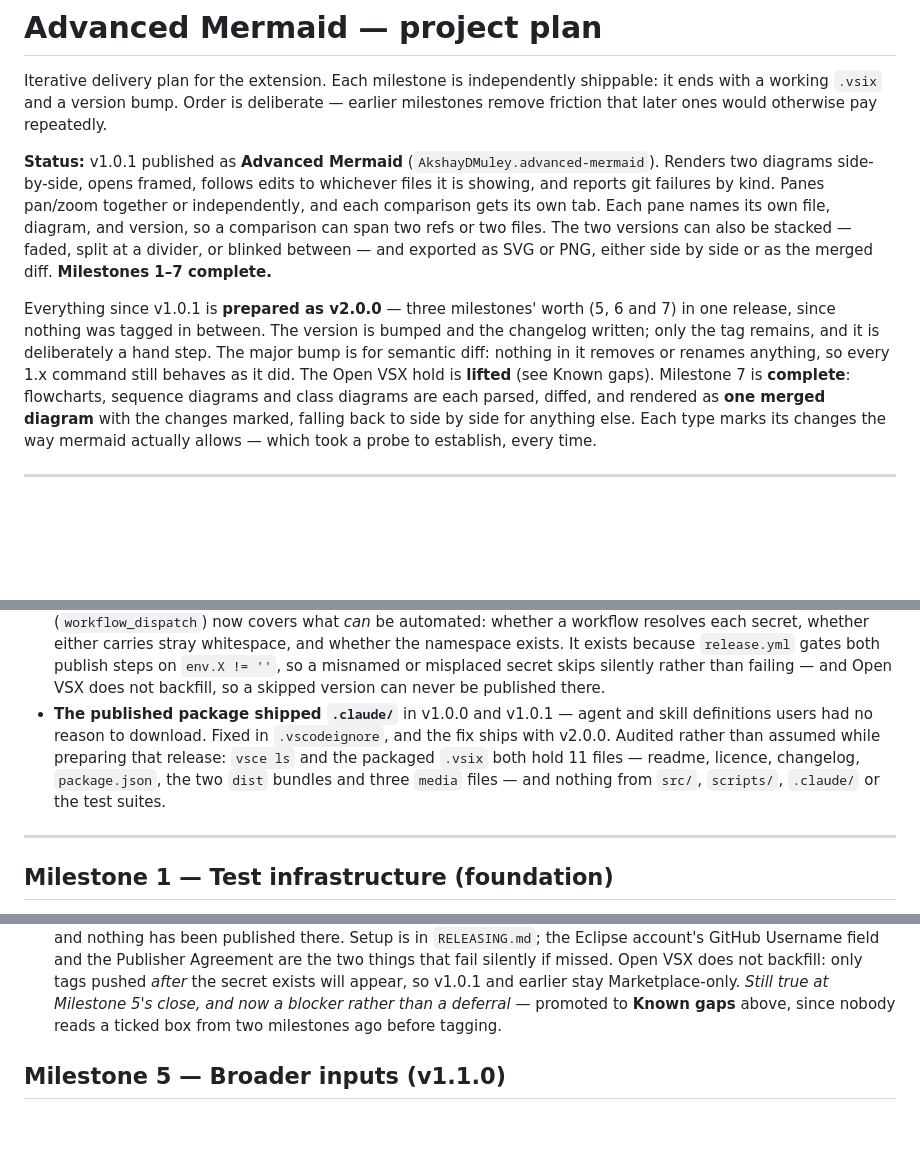
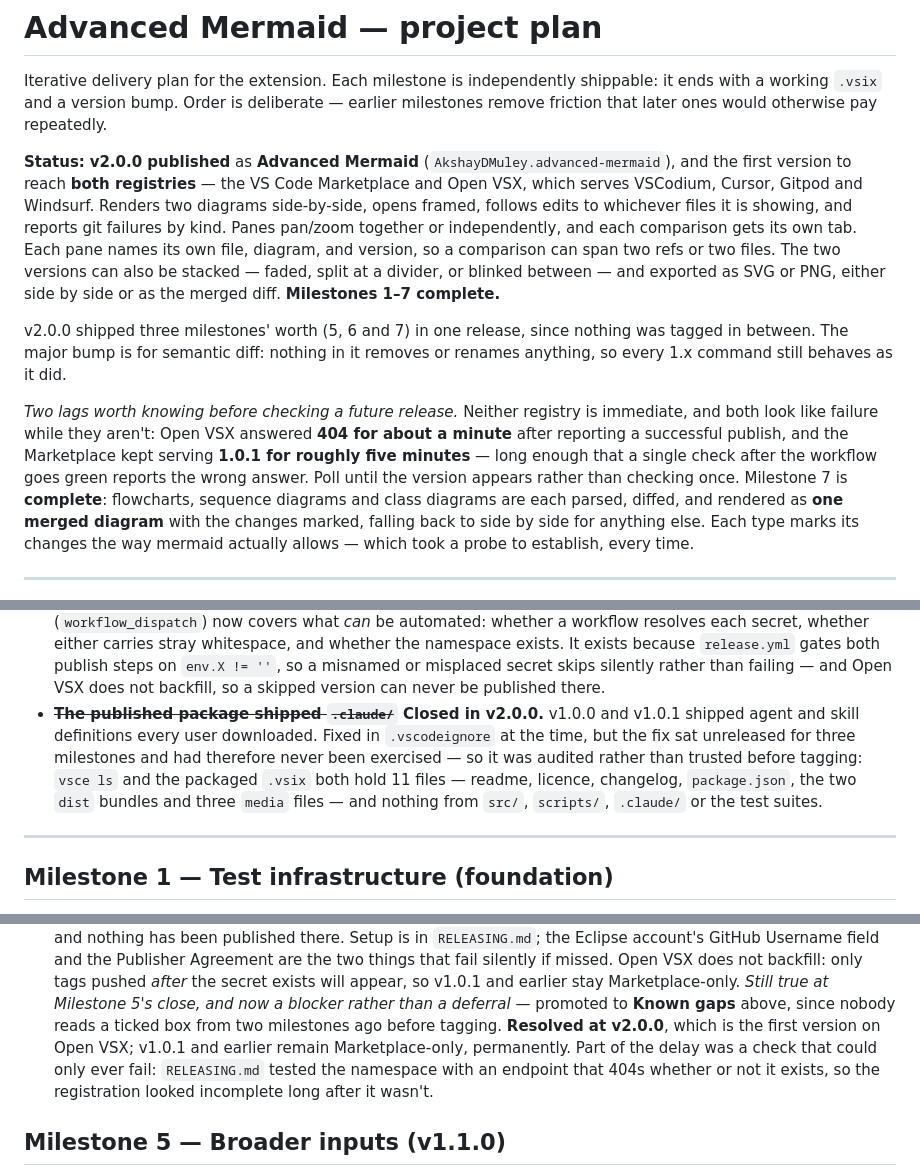
Before and after one commit to akshaymuley/advancedmermaid, a Markdown page: PLAN.md, 3 parts joined by grey strips. Drawn GitHub-style; blank space fills up the shorter version.

```diff
--- a/PLAN.md
+++ b/PLAN.md
@@ -4,18 +4,24 @@ Iterative delivery plan for the extension. Each milestone is independently shipp
 it ends with a working `.vsix` and a version bump. Order is deliberate — earlier
 milestones remove friction that later ones would otherwise pay repeatedly.
 
-**Status:** v1.0.1 published as **Advanced Mermaid** (`AkshayDMuley.advanced-mermaid`). Renders two
+**Status:** **v2.0.0 published** as **Advanced Mermaid** (`AkshayDMuley.advanced-mermaid`), and the
+first version to reach **both registries** — the VS Code Marketplace and Open VSX, which serves
+VSCodium, Cursor, Gitpod and Windsurf. Renders two
 diagrams side-by-side, opens framed, follows edits to whichever files it is showing, and reports git
 failures by kind. Panes pan/zoom together or independently, and each comparison gets its own tab.
 Each pane names its own file, diagram, and version, so a comparison can span two refs or two files.
 The two versions can also be stacked — faded, split at a divider, or blinked between — and exported
 as SVG or PNG, either side by side or as the merged diff. **Milestones 1–7 complete.**
 
-Everything since v1.0.1 is **prepared as v2.0.0** — three milestones' worth (5, 6 and 7) in one
-release, since nothing was tagged in between. The version is bumped and the changelog written; only
-the tag remains, and it is deliberately a hand step. The major bump is for semantic diff: nothing
-in it removes or renames anything, so every 1.x command still behaves as it did. The Open VSX hold
-is **lifted** (see Known gaps). Milestone 7
+v2.0.0 shipped three milestones' worth (5, 6 and 7) in one release, since nothing was tagged in
+between. The major bump is for semantic diff: nothing in it removes or renames anything, so every
+1.x command still behaves as it did.
+
+*Two lags worth knowing before checking a future release.* Neither registry is immediate, and both
+look like failure while they aren't: Open VSX answered **404 for about a minute** after reporting a
+successful publish, and the Marketplace kept serving **1.0.1 for roughly five minutes** — long
+enough that a single check after the workflow goes green reports the wrong answer. Poll until the
+version appears rather than checking once. Milestone 7
 is **complete**: flowcharts, sequence diagrams and class diagrams are each parsed, diffed, and
 rendered as **one merged diagram** with the changes marked, falling back to side by side for
 anything else. Each type marks its changes the way mermaid actually allows — which took a probe
@@ -123,11 +129,12 @@ Code host), and `view` (the browser checks, with a cached Chromium). `main` is P
   namespace exists. It exists because `release.yml` gates both publish steps on `env.X != ''`, so a
   misnamed or misplaced secret skips silently rather than failing — and Open VSX does not backfill,
   so a skipped version can never be published there.
-- **The published package shipped `.claude/`** in v1.0.0 and v1.0.1 — agent and skill definitions
-  users had no reason to download. Fixed in `.vscodeignore`, and the fix ships with v2.0.0. Audited
-  rather than assumed while preparing that release: `vsce ls` and the packaged `.vsix` both hold
-  11 files — readme, licence, changelog, `package.json`, the two `dist` bundles and three `media`
-  files — and nothing from `src/`, `scripts/`, `.claude/` or the test suites.
+- ~~**The published package shipped `.claude/`**~~ **Closed in v2.0.0.** v1.0.0 and v1.0.1 shipped
+  agent and skill definitions every user downloaded. Fixed in `.vscodeignore` at the time, but the
+  fix sat unreleased for three milestones and had therefore never been exercised — so it was
+  audited rather than trusted before tagging: `vsce ls` and the packaged `.vsix` both hold 11 files
+  — readme, licence, changelog, `package.json`, the two `dist` bundles and three `media` files —
+  and nothing from `src/`, `scripts/`, `.claude/` or the test suites.
 
 ---
 
@@ -241,6 +248,10 @@ Split in two: everything *up to* the tag, then the publish itself.
       v1.0.1 and earlier stay Marketplace-only.
       *Still true at Milestone 5's close, and now a blocker rather than a deferral* — promoted to
       **Known gaps** above, since nobody reads a ticked box from two milestones ago before tagging.
+      **Resolved at v2.0.0**, which is the first version on Open VSX; v1.0.1 and earlier remain
+      Marketplace-only, permanently. Part of the delay was a check that could only ever fail:
+      `RELEASING.md` tested the namespace with an endpoint that 404s whether or not it exists, so
+      the registration looked incomplete long after it wasn't.
 
 ## Milestone 5 — Broader inputs (v1.1.0)
 
```
Also changed, not shown: README.md (+10 -0 lines), RELEASING.md (+24 -4 lines).
